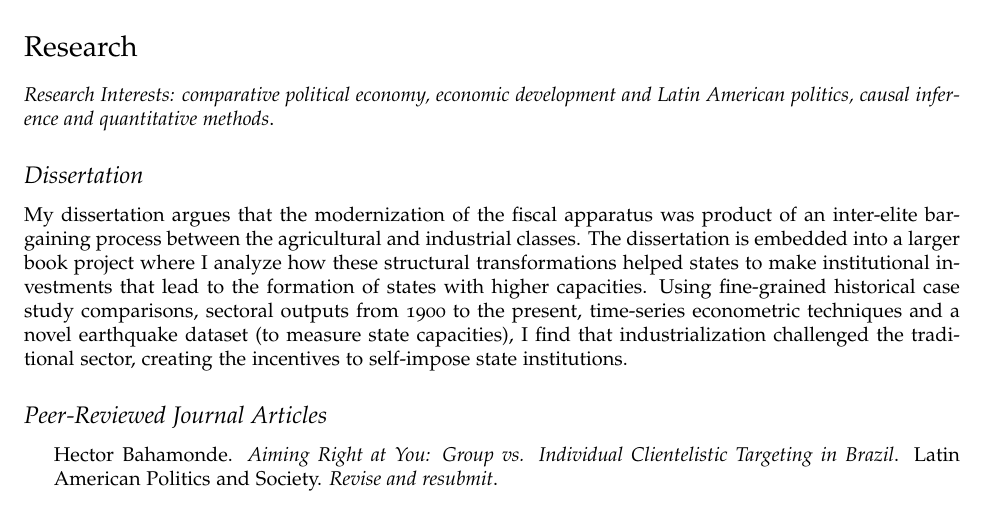
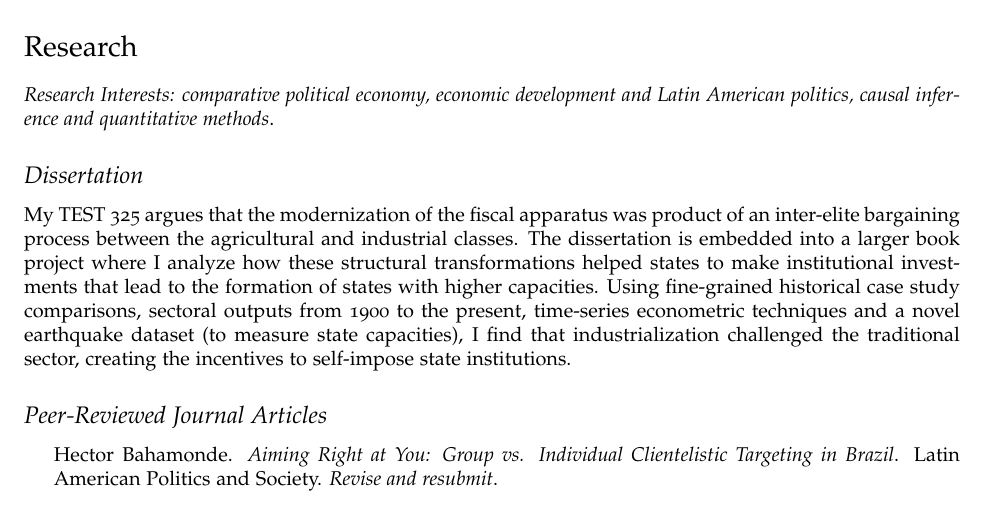
Before and after one commit to hbahamonde/Job_Market, a LaTeX CV (Bahamonde_CV.tex): part of page 1 of 3, cut so that both start at the same text. Compiled offline with pdfLaTeX.

Commit message:
Update Bahamonde_CV.tex

```diff
--- a/Bahamonde_CV.tex
+++ b/Bahamonde_CV.tex
@@ -134,7 +134,7 @@
 
 \subsection*{Dissertation}
 
-My dissertation argues that the modernization of the fiscal apparatus was product of an inter-elite bargaining process between the agricultural and industrial classes. The dissertation is embedded into a larger book project where I analyze how these structural transformations helped states to make institutional investments that lead to the formation of states with higher capacities. Using fine-grained historical case study comparisons, sectoral outputs from 1900 to the present, time-series econometric techniques and a novel earthquake dataset (to measure state capacities), I find that industrialization challenged the traditional sector, creating the incentives to self-impose state institutions.
+My TEST 325 argues that the modernization of the fiscal apparatus was product of an inter-elite bargaining process between the agricultural and industrial classes. The dissertation is embedded into a larger book project where I analyze how these structural transformations helped states to make institutional investments that lead to the formation of states with higher capacities. Using fine-grained historical case study comparisons, sectoral outputs from 1900 to the present, time-series econometric techniques and a novel earthquake dataset (to measure state capacities), I find that industrialization challenged the traditional sector, creating the incentives to self-impose state institutions.
 
 
 
```
